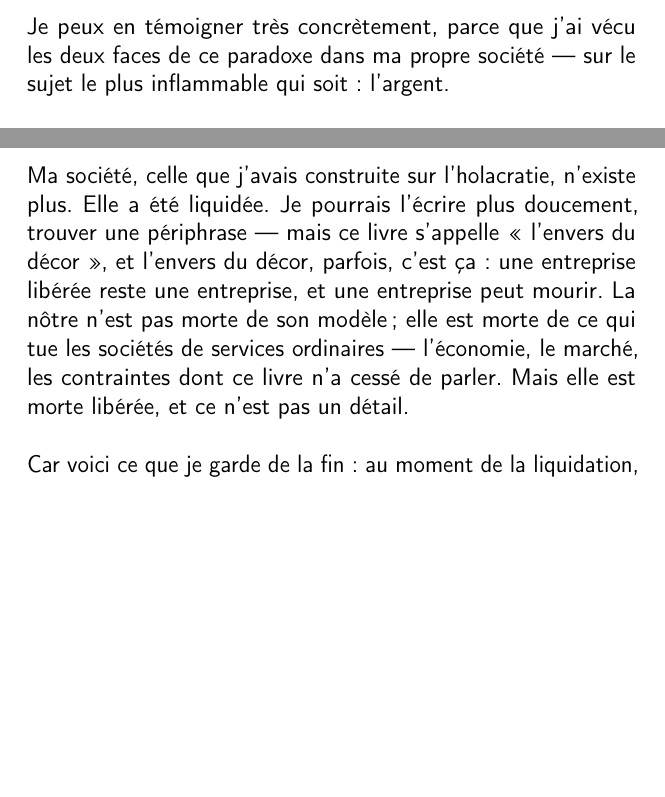
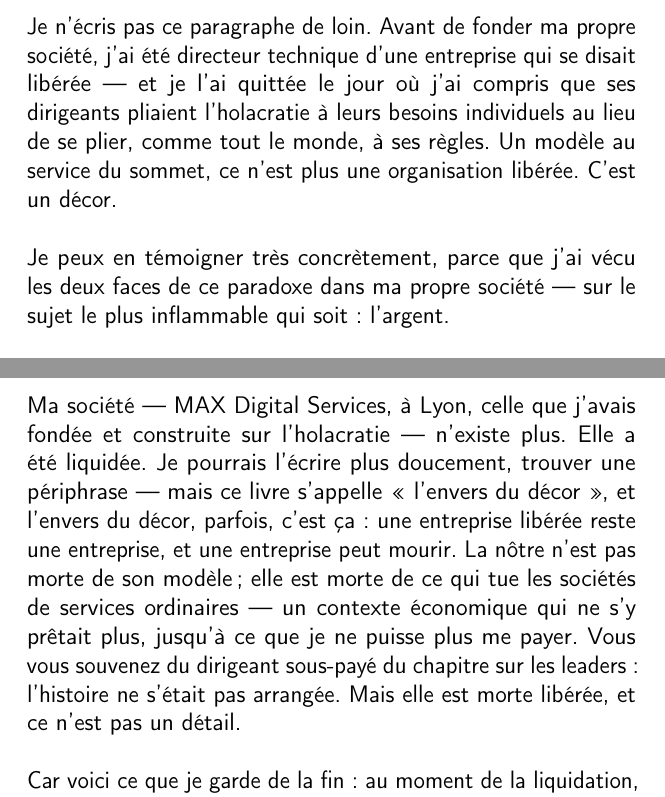
Before and after one commit to story-d/envers-du-decor, a LaTeX book (content.tex, which reads chapters/chapter_4_2.tex, chapters/conclusion.tex): two parts of pages 85 and 123 of 135 before the commit and two parts of pages 86 and 124 of 136 after it, joined at a grey line, cut at the place of the change, the shorter picture padded with empty space. Compiled offline with pdfLaTeX.

Commit message:
:pencil2: Precisions biographiques integrees
- edito : le narrateur etait directeur technique de la societe liberee de la
  scene fondatrice, et l'a quittee (promesses erodees, modele plie aux besoins
  de quelques-uns) — societe volontairement non nommee
- chapter_4_2 : le piege du liberateur narcissique ancre dans ce vecu
- conclusion : MAX Digital Services (Lyon) nommee, cause de la liquidation
  precisee (contexte economique, impossibilite de se payer), echo au recit
  du salaire du fondateur

Co-Authored-By: Claude Fable 5 <noreply@anthropic.com>
Claude-Session: https://claude.ai/code/session_014Y116Cb1YRbxK7LL1cQVKg

```diff
--- a/chapters/chapter_4_2.tex
+++ b/chapters/chapter_4_2.tex
@@ -26,6 +26,8 @@ S'ajoute un paradoxe que tout dirigeant libérateur finit par rencontrer : inter
 
 Et je veux nommer un piège dont on parle trop peu : le leader libérateur narcissique. La posture du patron qui libère est valorisante — on écrit des livres sur vous, on vous invite en conférence. Certains dirigeants tombent amoureux du récit de leur propre libération au point de ne plus entendre ce qui grince en bas. Une entreprise « libérée » qui dépend entièrement du charisme de son libérateur n'est pas libérée : elle a juste un chef plus sympathique. Le test est simple et cruel — que se passe-t-il quand il part ?
 
+Je n'écris pas ce paragraphe de loin. Avant de fonder ma propre société, j'ai été directeur technique d'une entreprise qui se disait libérée — et je l'ai quittée le jour où j'ai compris que ses dirigeants pliaient l'holacratie à leurs besoins individuels au lieu de se plier, comme tout le monde, à ses règles. Un modèle au service du sommet, ce n'est plus une organisation libérée. C'est un décor.
+
 Je peux en témoigner très concrètement, parce que j'ai vécu les deux faces de ce paradoxe dans ma propre société — sur le sujet le plus inflammable qui soit : l'argent.
 
 Première face : le jour où mes équipes ont décidé de construire elles-mêmes le processus des augmentations de salaire. Tout le dirigeant en moi voulait intervenir. On craint toujours l'excès — c'est presque un réflexe de propriétaire : livrés à eux-mêmes, ils vont s'augmenter déraisonnablement, non ? Je me suis retenu. Et il s'est passé ce que le modèle promettait sans que j'ose tout à fait y croire : parce que nous avions été transparents depuis le début, parce qu'ils connaissaient les enjeux économiques de la boîte aussi bien que moi, ils ont mis en place un processus propre, raisonnable, plus rigoureux peut-être que celui que j'aurais imposé. La confiance n'avait pas produit l'excès. Elle avait produit de la responsabilité.
--- a/chapters/conclusion.tex
+++ b/chapters/conclusion.tex
@@ -32,7 +32,7 @@ Et maintenant ? Trois convictions pour la route.
 
 Il me reste à tenir la promesse faite au chapitre sur l'expérience des employés, et à vous dire où j'en suis, moi.
 
-Ma société, celle que j'avais construite sur l'holacratie, n'existe plus. Elle a été liquidée. Je pourrais l'écrire plus doucement, trouver une périphrase — mais ce livre s'appelle « l'envers du décor », et l'envers du décor, parfois, c'est ça : une entreprise libérée reste une entreprise, et une entreprise peut mourir. La nôtre n'est pas morte de son modèle ; elle est morte de ce qui tue les sociétés de services ordinaires — l'économie, le marché, les contraintes dont ce livre n'a cessé de parler. Mais elle est morte libérée, et ce n'est pas un détail.
+Ma société — MAX Digital Services, à Lyon, celle que j'avais fondée et construite sur l'holacratie — n'existe plus. Elle a été liquidée. Je pourrais l'écrire plus doucement, trouver une périphrase — mais ce livre s'appelle « l'envers du décor », et l'envers du décor, parfois, c'est ça : une entreprise libérée reste une entreprise, et une entreprise peut mourir. La nôtre n'est pas morte de son modèle ; elle est morte de ce qui tue les sociétés de services ordinaires — un contexte économique qui ne s'y prêtait plus, jusqu'à ce que je ne puisse plus me payer. Vous vous souvenez du dirigeant sous-payé du chapitre sur les leaders : l'histoire ne s'était pas arrangée. Mais elle est morte libérée, et ce n'est pas un détail.
 
 Car voici ce que je garde de la fin : au moment de la liquidation, quand plus rien n'obligeait personne à la moindre langue de bois, mes collaborateurs sont venus me parler. Plusieurs cherchaient ailleurs en sachant qu'ils ne retrouveraient jamais ce cadre-là. D'autres, plus jeunes, voulaient aller voir les entreprises classiques pour mesurer ce qu'ils perdraient au change. Certains m'ont dit que trop de responsabilités, ce n'était pas pour eux — et je les remercie de cette franchise autant que les autres de leur nostalgie. Une entreprise peut disparaître ; ce qu'elle a appris aux gens sur ce que le travail peut être, ça, ça ne se liquide pas.
 
```
Also changed, not shown: chapters/edito.tex (+3 -1 lines).
